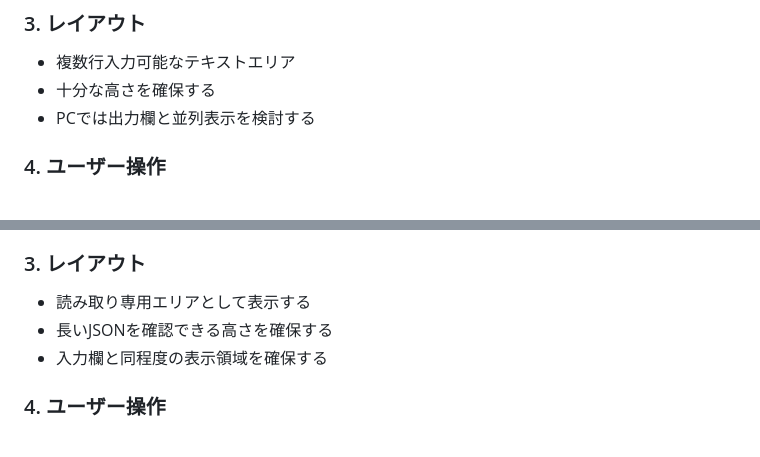
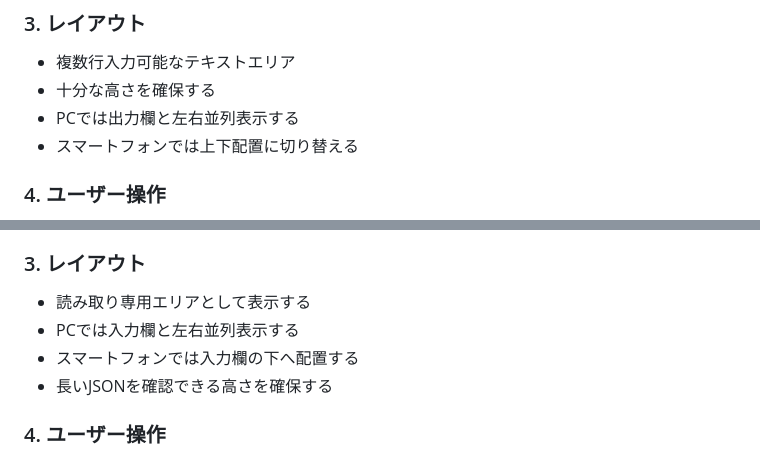
Before and after one commit to matsuda-ko-ji/json-formatter, a Markdown page: design/screen-design.md, 2 parts joined by grey strips. GitHub-like rendering.

Commit message:
docs: update screen design layout

```diff
--- a/design/screen-design.md
+++ b/design/screen-design.md
@@ -62,7 +62,8 @@ JSONデータを入力する。
 
 - 複数行入力可能なテキストエリア
 - 十分な高さを確保する
-- PCでは出力欄と並列表示を検討する
+- PCでは出力欄と左右並列表示する
+- スマートフォンでは上下配置に切り替える
 
 ### 4. ユーザー操作
 
@@ -145,8 +146,9 @@ JSONデータを入力する。
 ### 3. レイアウト
 
 - 読み取り専用エリアとして表示する
+- PCでは入力欄と左右並列表示する
+- スマートフォンでは入力欄の下へ配置する
 - 長いJSONを確認できる高さを確保する
-- 入力欄と同程度の表示領域を確保する
 
 ### 4. ユーザー操作
 
```
